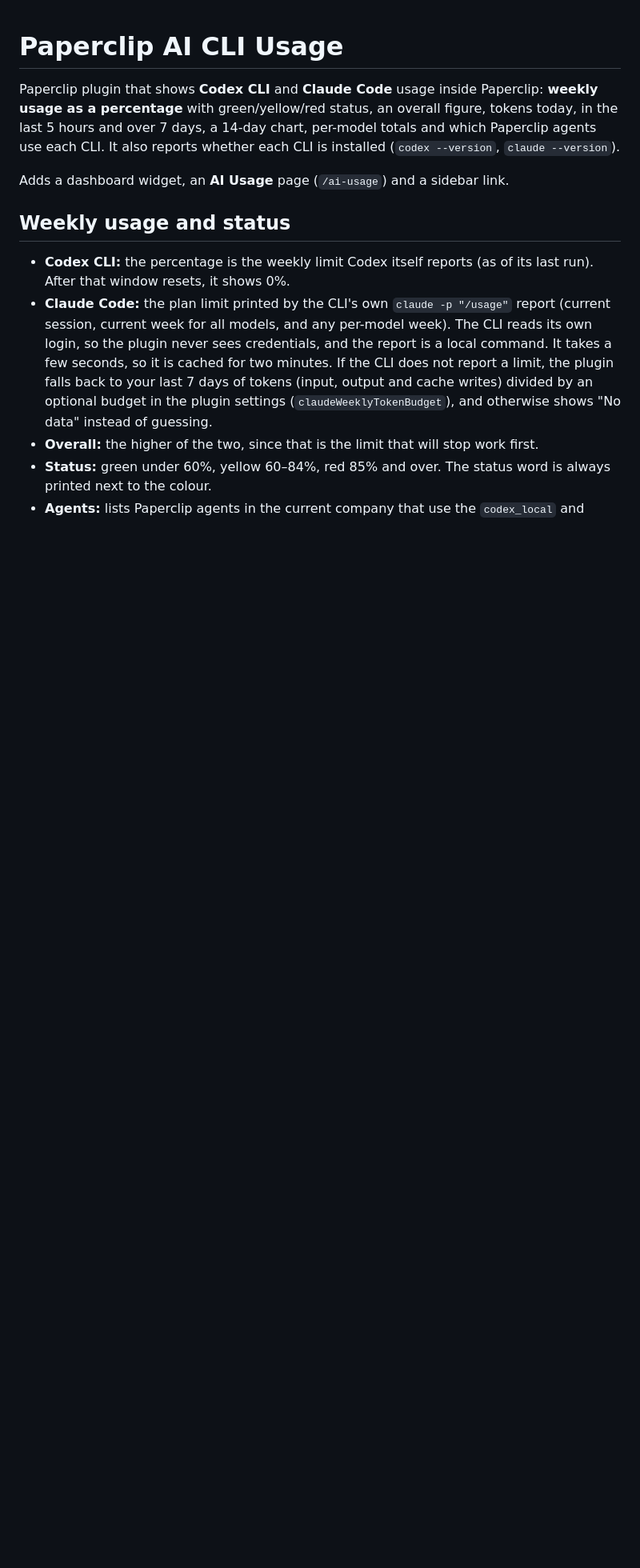
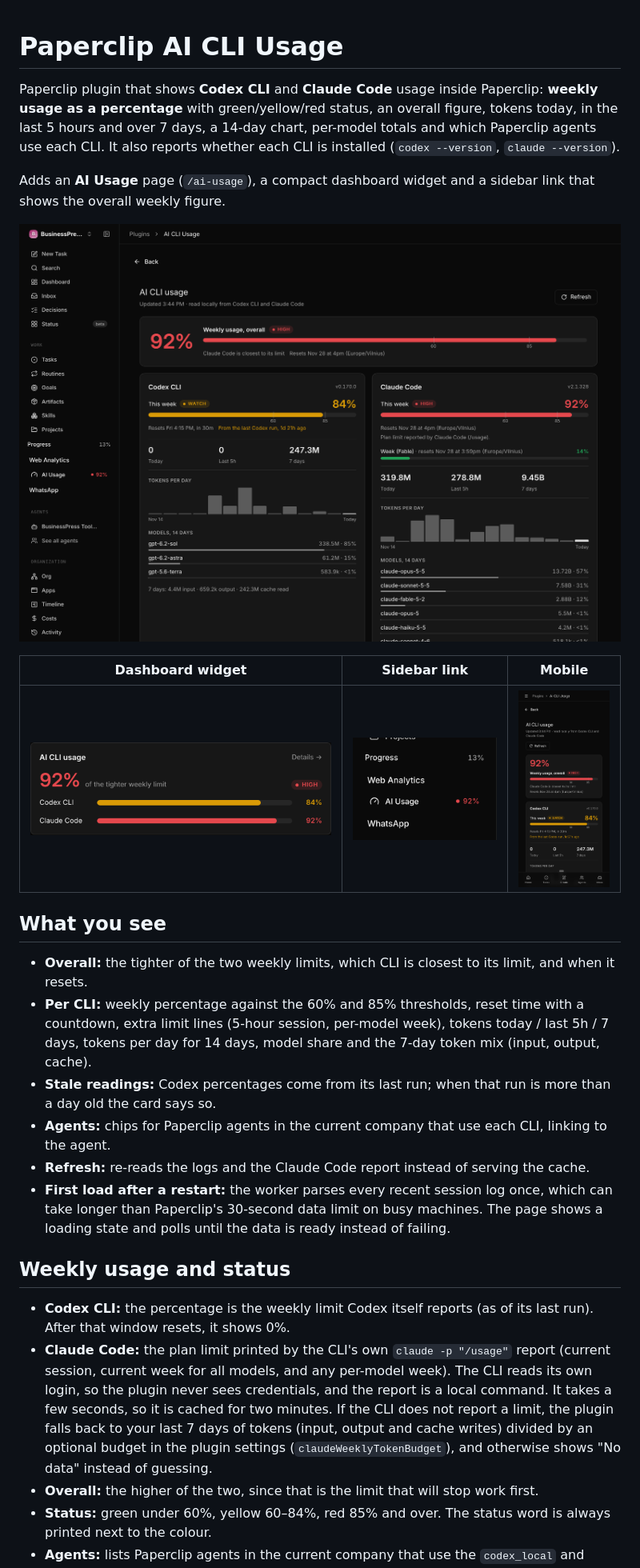
Before and after one commit to eimkasp/paperclip-plugin-ai-usage, a Markdown page: README.md, the part around the change. Shown at 80% size. Drawn GitHub-style; pictures changed too: docs/screenshots/mobile.png (added), docs/screenshots/page-in-paperclip.png (added), docs/screenshots/sidebar.png (added); blank space fills up the shorter version.

```diff
--- a/README.md
+++ b/README.md
@@ -2,7 +2,22 @@
 
 Paperclip plugin that shows **Codex CLI** and **Claude Code** usage inside Paperclip: **weekly usage as a percentage** with green/yellow/red status, an overall figure, tokens today, in the last 5 hours and over 7 days, a 14-day chart, per-model totals and which Paperclip agents use each CLI. It also reports whether each CLI is installed (`codex --version`, `claude --version`).
 
-Adds a dashboard widget, an **AI Usage** page (`/ai-usage`) and a sidebar link.
+Adds an **AI Usage** page (`/ai-usage`), a compact dashboard widget and a sidebar link that shows the overall weekly figure.
+
+![AI Usage page in Paperclip](docs/screenshots/page-in-paperclip.png)
+
+| Dashboard widget | Sidebar link | Mobile |
+| --- | --- | --- |
+| ![Dashboard widget](docs/screenshots/widget.png) | ![Sidebar link with the weekly figure](docs/screenshots/sidebar.png) | ![Page on mobile](docs/screenshots/mobile.png) |
+
+## What you see
+
+- **Overall:** the tighter of the two weekly limits, which CLI is closest to its limit, and when it resets.
+- **Per CLI:** weekly percentage against the 60% and 85% thresholds, reset time with a countdown, extra limit lines (5-hour session, per-model week), tokens today / last 5h / 7 days, tokens per day for 14 days, model share and the 7-day token mix (input, output, cache).
+- **Stale readings:** Codex percentages come from its last run; when that run is more than a day old the card says so.
+- **Agents:** chips for Paperclip agents in the current company that use each CLI, linking to the agent.
+- **Refresh:** re-reads the logs and the Claude Code report instead of serving the cache.
+- **First load after a restart:** the worker parses every recent session log once, which can take longer than Paperclip's 30-second data limit on busy machines. The page shows a loading state and polls until the data is ready instead of failing.
 
 ## Weekly usage and status
 
```
Also changed, not shown: docs/screenshots/page.png (added), 6 other files.
